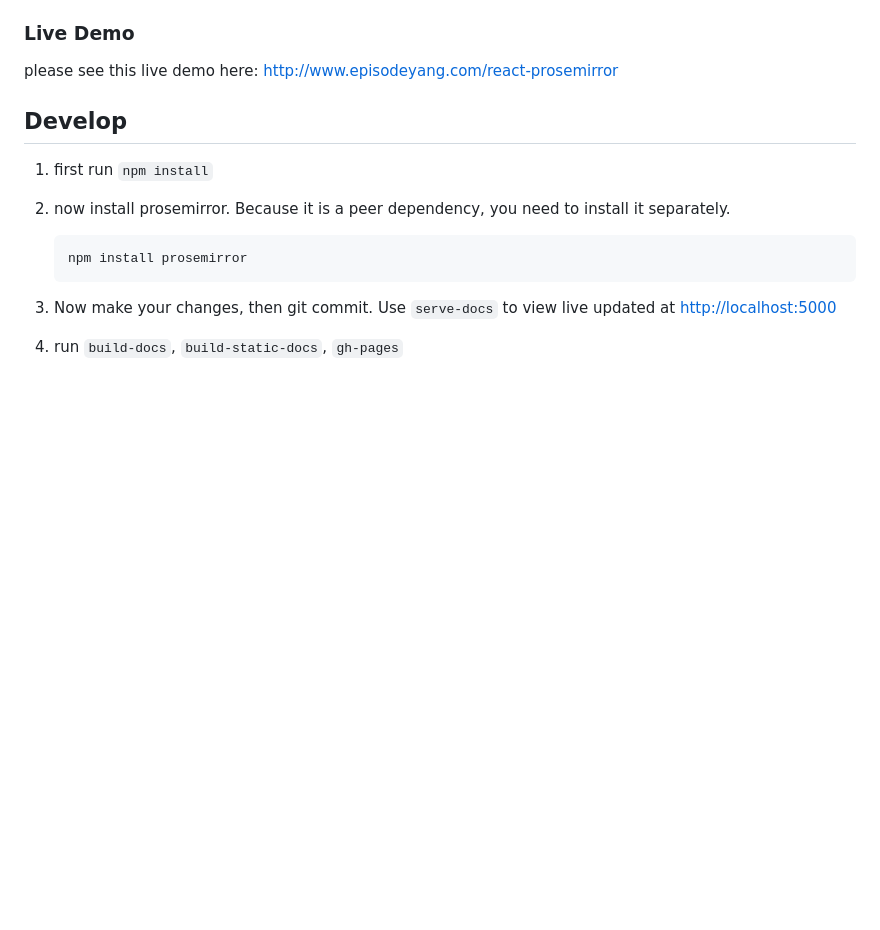
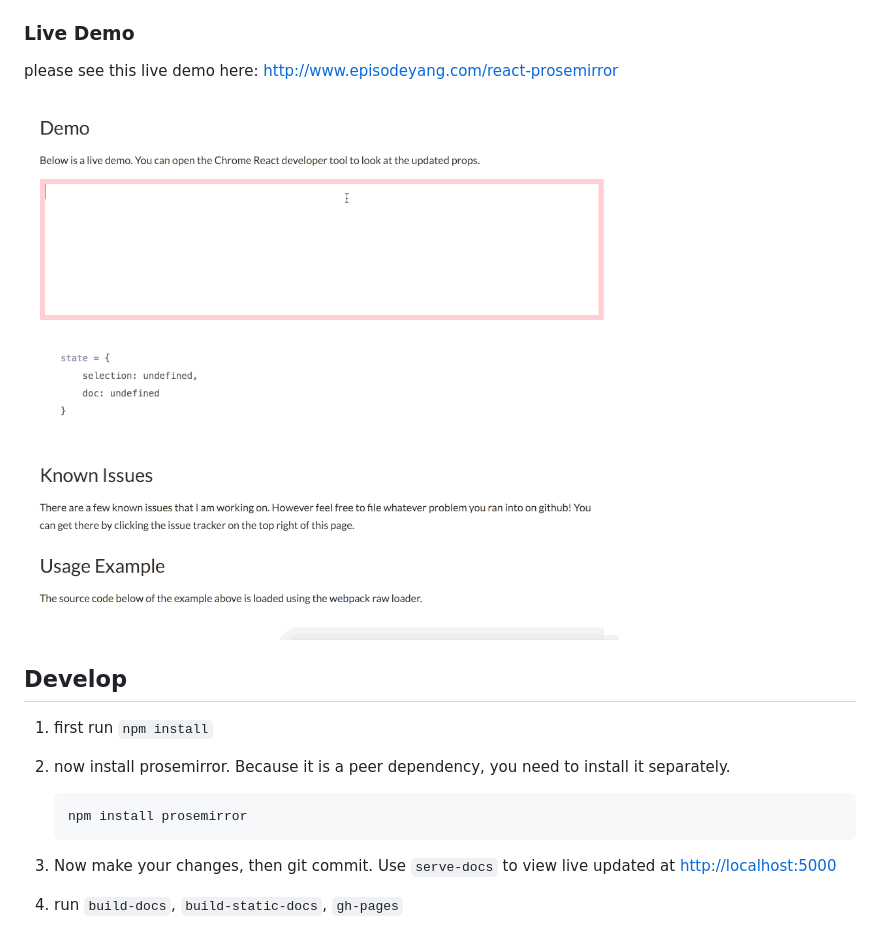
Before and after one commit to geyang/react-prosemirror, a Markdown page: README.md, the part around the change. GitHub-like rendering; pictures changed too: react-prosemirror-demo.gif (added); blank space fills up the shorter version.

Commit message:
add gif

```diff
--- a/README.md
+++ b/README.md
@@ -32,6 +32,8 @@ This react component does that.
 please see this live demo here:
 http://www.episodeyang.com/react-prosemirror
 
+![react-prosemirror demo](react-prosemirror-demo.gif)
+
 ## Develop
 
 1. first run `npm install`
```
